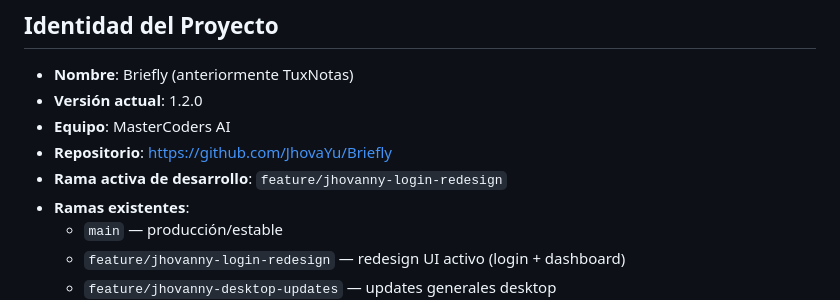
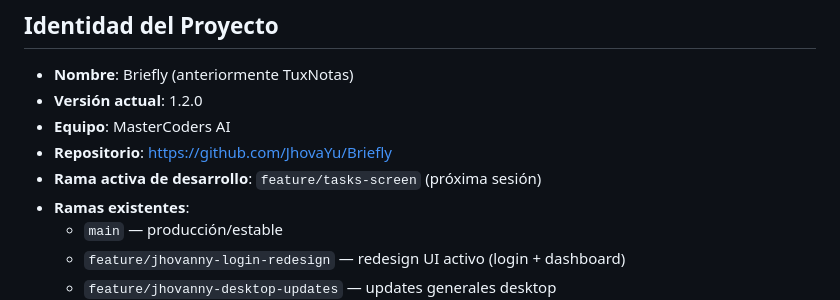
Before and after one commit to JhovaYu/Briefly, a Markdown page: contexto.md, the part around the change. Drawn GitHub-style.

```diff
--- a/contexto.md
+++ b/contexto.md
@@ -10,7 +10,7 @@
 - **Versión actual**: 1.2.0
 - **Equipo**: MasterCoders AI
 - **Repositorio**: https://github.com/JhovaYu/Briefly
-- **Rama activa de desarrollo**: `feature/jhovanny-login-redesign`
+- **Rama activa de desarrollo**: `feature/tasks-screen` (próxima sesión)
 - **Ramas existentes**:
   - `main` — producción/estable
   - `feature/jhovanny-login-redesign` — redesign UI activo (login + dashboard)
```
Also changed, not shown: README.md (+1 -1 lines).
